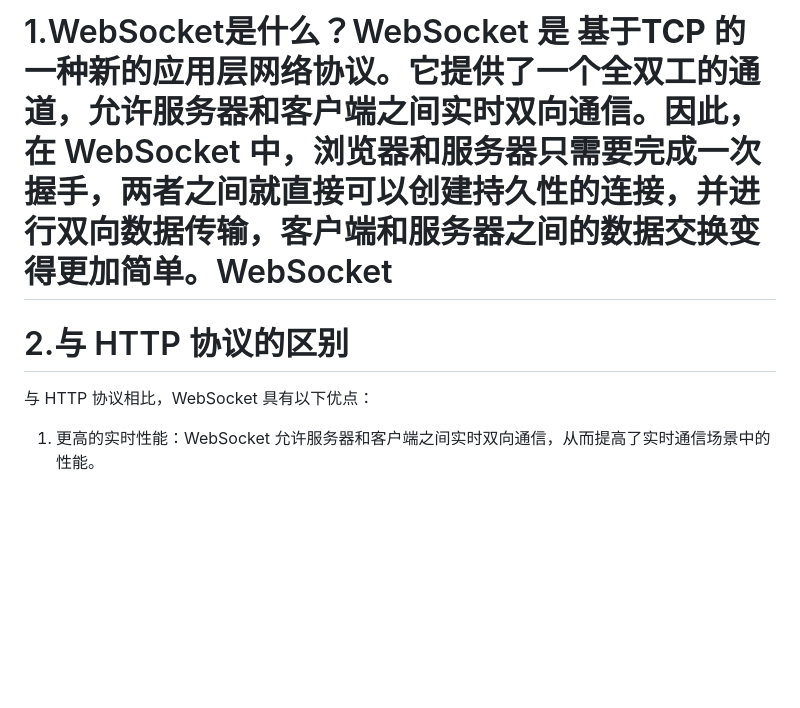
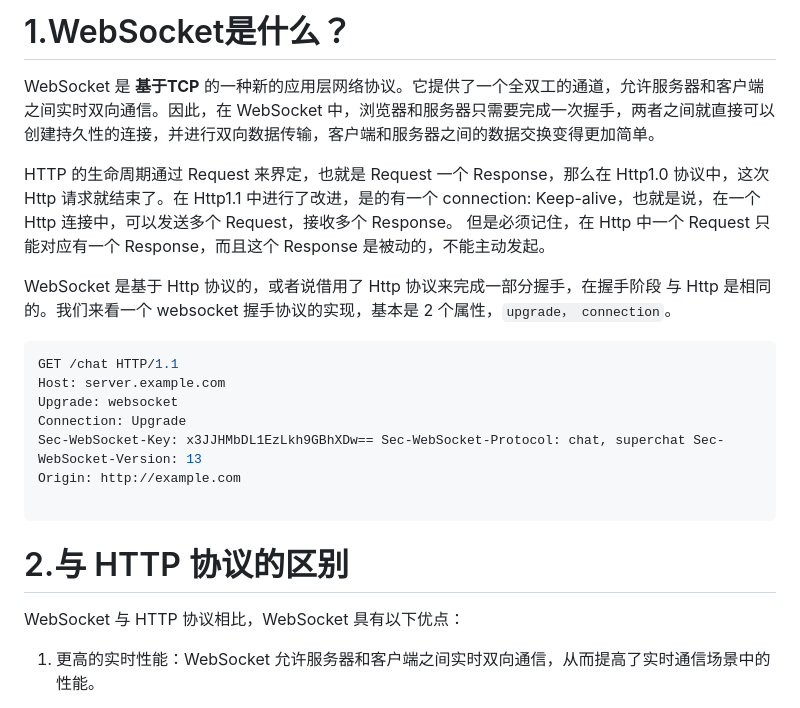
Before and after one commit to FatMii/NetWork-Learning, a Markdown page: websocket/README.md, the part around the change. GitHub-like rendering; blank space fills up the shorter version.

````diff
--- a/websocket/README.md
+++ b/websocket/README.md
@@ -1,8 +1,25 @@
-# 1.WebSocket是什么？WebSocket 是 **基于TCP** 的一种新的应用层网络协议。它提供了一个全双工的通道，允许服务器和客户端之间实时双向通信。因此，在 WebSocket 中，浏览器和服务器只需要完成一次握手，两者之间就直接可以创建持久性的连接，并进行双向数据传输，客户端和服务器之间的数据交换变得更加简单。WebSocket
+# 1.WebSocket是什么？
+
+WebSocket 是 **基于TCP** 的一种新的应用层网络协议。它提供了一个全双工的通道，允许服务器和客户端之间实时双向通信。因此，在 WebSocket 中，浏览器和服务器只需要完成一次握手，两者之间就直接可以创建持久性的连接，并进行双向数据传输，客户端和服务器之间的数据交换变得更加简单。
+
+HTTP 的生命周期通过 Request 来界定，也就是 Request 一个 Response，那么在 Http1.0 协议中，这次 Http 请求就结束了。在 Http1.1 中进行了改进，是的有一个 connection: Keep-alive，也就是说，在一个 Http 连接中，可以发送多个 Request，接收多个 Response。 但是必须记住，在 Http 中一个 Request 只能对应有一个 Response，而且这个 Response 是被动的，不能主动发起。
+
+WebSocket 是基于 Http 协议的，或者说借用了 Http 协议来完成一部分握手，在握手阶段 与 Http 是相同的。我们来看一个 websocket 握手协议的实现，基本是 2 个属性，`upgrade， connection`。
+
+```javascript
+GET /chat HTTP/1.1
+Host: server.example.com
+Upgrade: websocket
+Connection: Upgrade
+Sec-WebSocket-Key: x3JJHMbDL1EzLkh9GBhXDw== Sec-WebSocket-Protocol: chat, superchat Sec-WebSocket-Version: 13
+Origin: http://example.com
+
+```
+
 
 # 2.与 HTTP 协议的区别
 
-与 HTTP 协议相比，WebSocket 具有以下优点：
+WebSocket 与 HTTP 协议相比，WebSocket 具有以下优点：
 
 1. 更高的实时性能：WebSocket 允许服务器和客户端之间实时双向通信，从而提高了实时通信场景中的性能。
 
````
Also changed, not shown: UDP/index.md (added, +30 -0 lines), http/4.状态码.md (+8 -0 lines), UDP/image.png (added).
